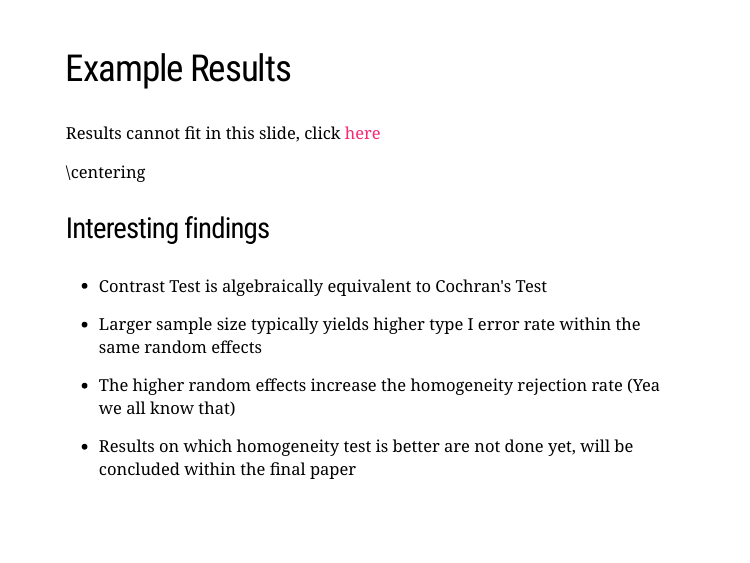
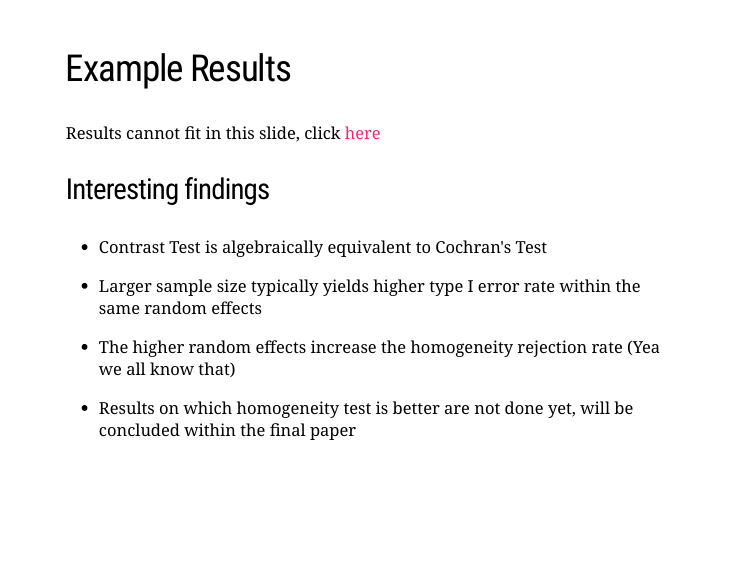
Before and after one commit to Jiaqi-Bi-Not-PhD/Biostats-9510-Final-Project, an R Markdown document (presentation.Rmd): page 23 of 24. Rendered offline with R 4.5, knitr and Pandoc, with nearby package versions; the code chunks are not run, so their results and figures are left out; the slides are laid out offline by our stand-in for remark.js, each with all of its steps uncovered, in fonts that may differ from those the slides ask for, and without slide numbers, shadows or browser add-ons.

Commit message:
presentation

````diff
--- a/presentation.Rmd
+++ b/presentation.Rmd
@@ -373,7 +373,7 @@ CT.s <- c(0.161, 0.330, 0.369, 0.733, 0.319, 0.624, 0.590, 0.807, 0.902, 0.939)
 BT.s <- c(0.152, 0.313, 0.383, 0.731, 0.311, 0.622, 0.588, 0.807, 0.902, 0.939)
 ```
 
-\centering
+.center[
 ```{r, echo=FALSE}
 par(mfrow=c(2,1))
 matplot(se, C.s, type = "p", pch=c(1,2,3), xlab = TeX("$\\sigma^2_{\\epsilon}$"),
````
Also changed, not shown: presentation.html, presentation.Rmd (1 more changed lines).
